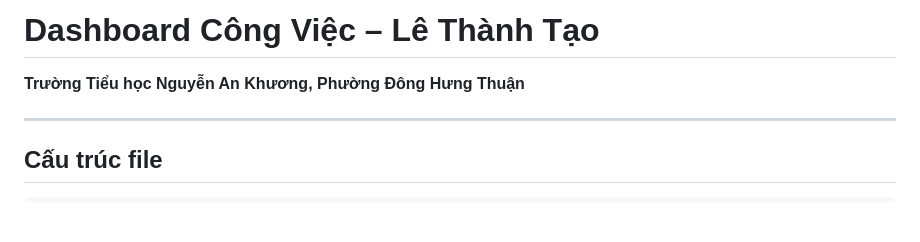
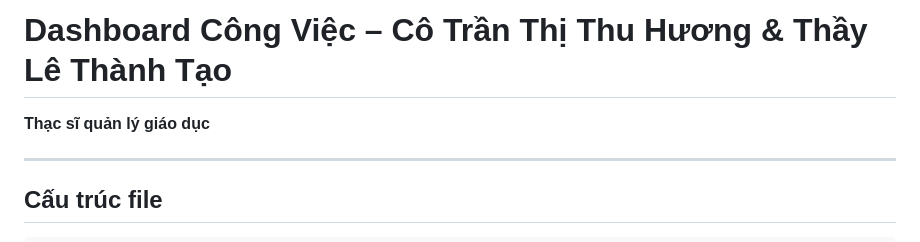
Before and after one commit to hcmtranle/dashboard-taohuonghcm, a Markdown page: README.md, the part around the change. Rendered like a GitHub page; blank space fills up the shorter version.

Commit message:
Modify project title and author details
Updated the project title and author information in the README.
(mới update readme)

```diff
--- a/README.md
+++ b/README.md
@@ -1,5 +1,5 @@
-# Dashboard Công Việc – Lê Thành Tạo
-**Trường Tiểu học Nguyễn An Khương, Phường Đông Hưng Thuận**
+# Dashboard Công Việc – Cô Trần Thị Thu Hương & Thầy Lê Thành Tạo
+**Thạc sĩ quản lý giáo dục**
 
 ---
 
```
